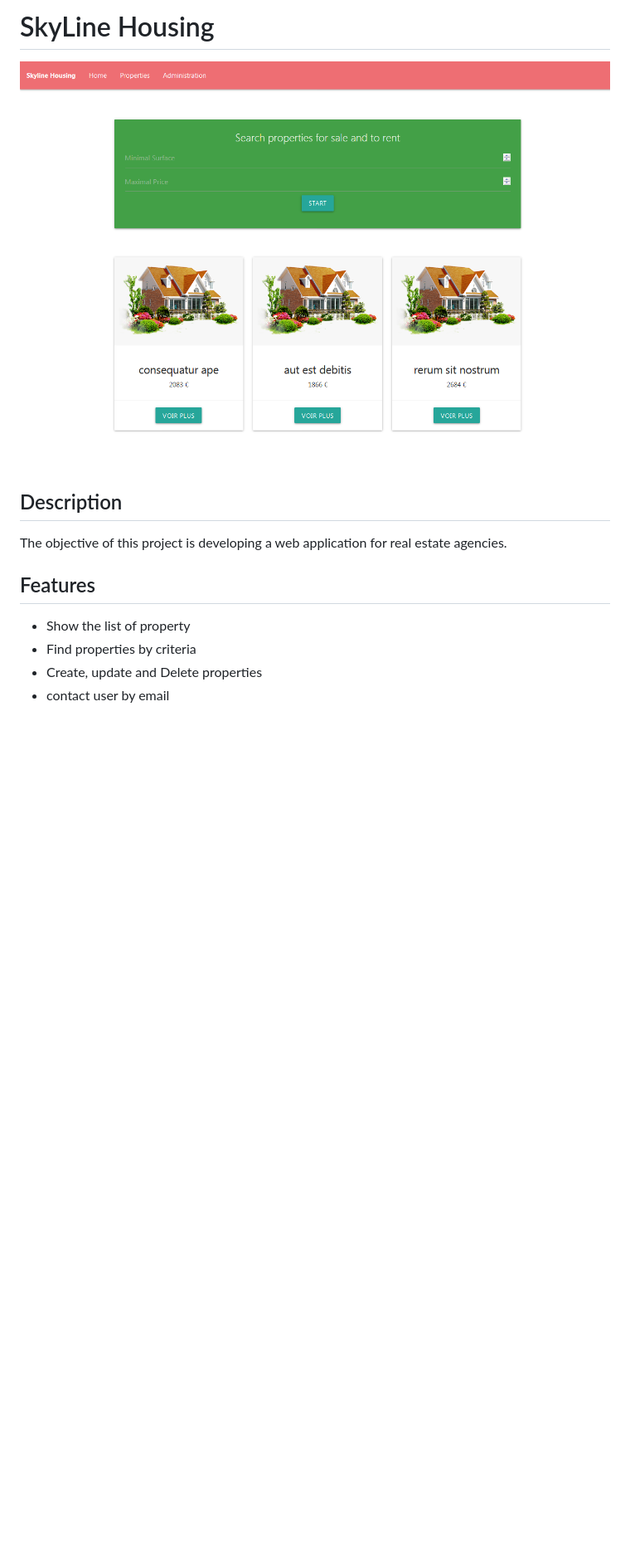
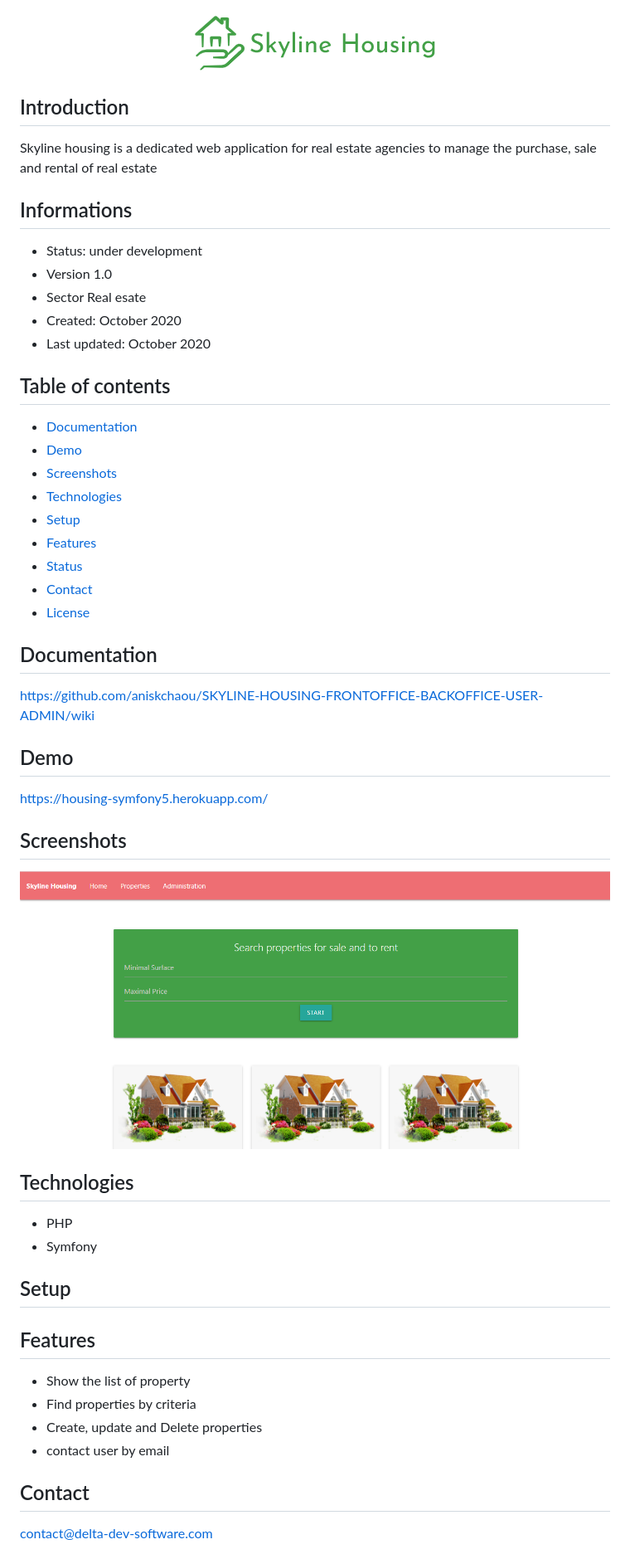
Before and after one commit to aniskchaou/SKYLINE-HOUSING-FRONTOFFICE-BACKOFFICE-USER-ADMIN, a Markdown page: readme.md, the part around the change printed below. Shown: that part at 83% size. Rendered like a GitHub page; pictures changed too: screenshots/logo.png (added), screenshots/screenshot.png (added); blank space fills up the shorter version.

```diff
--- a/readme.md
+++ b/readme.md
@@ -1,16 +1,54 @@
-# SkyLine Housing
 <p align="center">
-<img src="intro.png" />
-</p><br>
+<img  src="screenshots/logo.png"/>
+</p>
+
+## Introduction
+
+Skyline housing is a dedicated web application for real estate agencies to manage the purchase, sale and rental of real estate
+
+## Informations
+-   Status: under development
+-   Version 1.0
+-   Sector Real esate
+-   Created: October 2020
+-   Last updated: October 2020
+
+## Table of contents
+* [Documentation](#general-info)
+* [Demo](#demo)
+* [Screenshots](#screenshots)
+* [Technologies](#technologies)
+* [Setup](#setup)
+* [Features](#features)
+* [Status](#status)
+* [Contact](#contact)
+* [License](#license)
+
+## Documentation
+https://github.com/aniskchaou/SKYLINE-HOUSING-FRONTOFFICE-BACKOFFICE-USER-ADMIN/wiki
+
+## Demo
+https://housing-symfony5.herokuapp.com/
+
+## Screenshots
+<p align="center">
+<img  src="screenshots/screenshot.png"/>
+<p>
+
+## Technologies
+* PHP
+* Symfony
 
 
-## Description
-The objective of this project is developing a web application for real estate agencies.
+## Setup
+
 
 ## Features
+ -  Show the list of property
+-   Find properties by criteria
+-   Create, update and Delete properties
+-   contact user by email
 
- - Show the list of property
- - Find properties by criteria
- - Create, update and Delete properties
- - contact user by email
+## Contact
+contact@delta-dev-software.com
 
```
Also changed, not shown: other parts of readme.md (+2 -2 lines), 1 other file.
